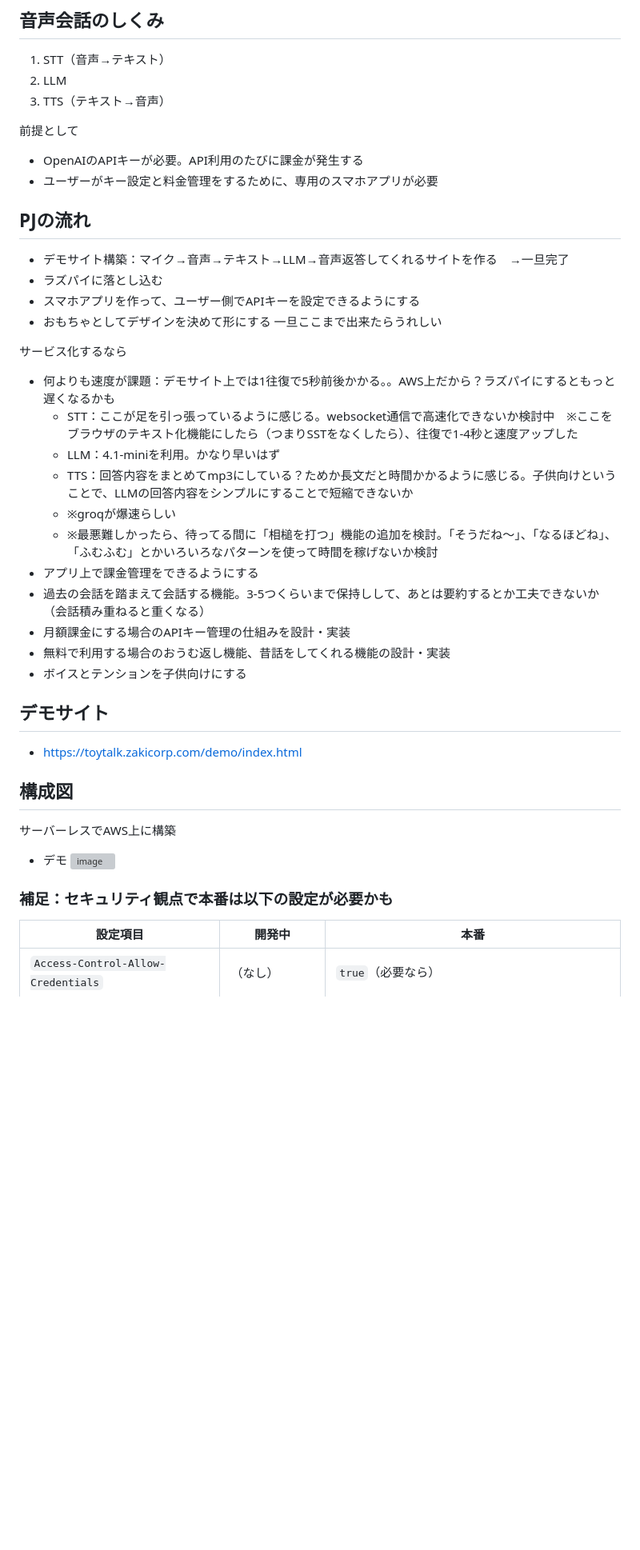
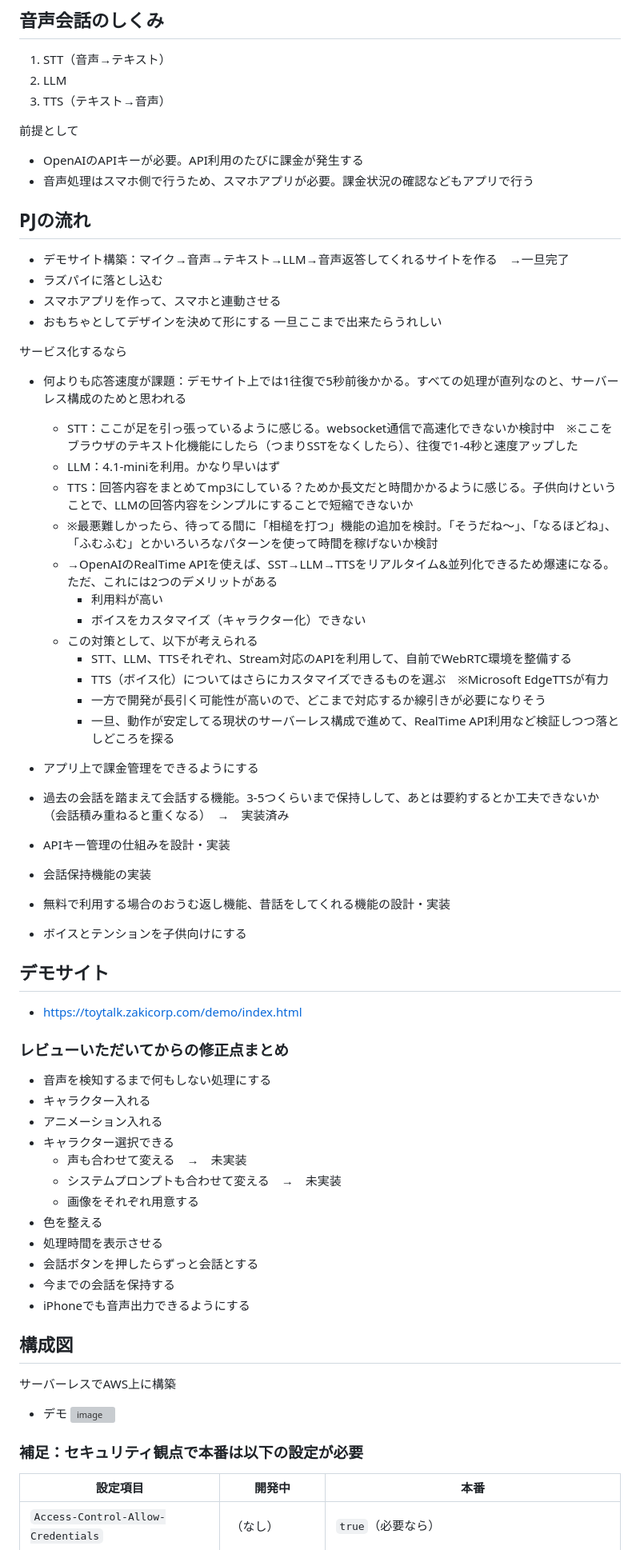
Before and after one commit to tomonoriyamazaki/toytalk, a Markdown page: README.md, the part around one of its changes. Shown at 80% size. Rendered like a GitHub page; blank space fills up the shorter version; grey boxes are pictures that could not be loaded.

```diff
--- a/README.md
+++ b/README.md
@@ -20,31 +20,54 @@ SS Bootcamp 3rd #2025
 
 前提として
   - OpenAIのAPIキーが必要。API利用のたびに課金が発生する
-  - ユーザーがキー設定と料金管理をするために、専用のスマホアプリが必要
+  - 音声処理はスマホ側で行うため、スマホアプリが必要。課金状況の確認などもアプリで行う
 
 
 ## PJの流れ
 - デモサイト構築：マイク→音声→テキスト→LLM→音声返答してくれるサイトを作る　→一旦完了
 - ラズパイに落とし込む
-- スマホアプリを作って、ユーザー側でAPIキーを設定できるようにする
+- スマホアプリを作って、スマホと連動させる
 - おもちゃとしてデザインを決めて形にする
 一旦ここまで出来たらうれしい
 
 サービス化するなら
-- 何よりも速度が課題：デモサイト上では1往復で5秒前後かかる。。AWS上だから？ラズパイにするともっと遅くなるかも
+- 何よりも応答速度が課題：デモサイト上では1往復で5秒前後かかる。すべての処理が直列なのと、サーバーレス構成のためと思われる
   - STT：ここが足を引っ張っているように感じる。websocket通信で高速化できないか検討中　※ここをブラウザのテキスト化機能にしたら（つまりSSTをなくしたら）、往復で1-4秒と速度アップした
   - LLM：4.1-miniを利用。かなり早いはず
   - TTS：回答内容をまとめてmp3にしている？ためか長文だと時間かかるように感じる。子供向けということで、LLMの回答内容をシンプルにすることで短縮できないか
-  - ※groqが爆速らしい
   - ※最悪難しかったら、待ってる間に「相槌を打つ」機能の追加を検討。「そうだね～」、「なるほどね」、「ふむふむ」とかいろいろなパターンを使って時間を稼げないか検討
+  - →OpenAIのRealTime APIを使えば、SST→LLM→TTSをリアルタイム&並列化できるため爆速になる。ただ、これには2つのデメリットがある
+    - 利用料が高い
+    - ボイスをカスタマイズ（キャラクター化）できない
+  - この対策として、以下が考えられる
+    - STT、LLM、TTSそれぞれ、Stream対応のAPIを利用して、自前でWebRTC環境を整備する
+    - TTS（ボイス化）についてはさらにカスタマイズできるものを選ぶ　※Microsoft EdgeTTSが有力
+    - 一方で開発が長引く可能性が高いので、どこまで対応するか線引きが必要になりそう
+    - 一旦、動作が安定してる現状のサーバーレス構成で進めて、RealTime API利用など検証しつつ落としどころを探る
+
 - アプリ上で課金管理をできるようにする
-- 過去の会話を踏まえて会話する機能。3-5つくらいまで保持しして、あとは要約するとか工夫できないか（会話積み重ねると重くなる）
-- 月額課金にする場合のAPIキー管理の仕組みを設計・実装
+- 過去の会話を踏まえて会話する機能。3-5つくらいまで保持しして、あとは要約するとか工夫できないか（会話積み重ねると重くなる）　→　実装済み
+- APIキー管理の仕組みを設計・実装
+- 会話保持機能の実装
 - 無料で利用する場合のおうむ返し機能、昔話をしてくれる機能の設計・実装
 - ボイスとテンションを子供向けにする
 
 ## デモサイト
 - https://toytalk.zakicorp.com/demo/index.html
+
+### レビューいただいてからの修正点まとめ
+- 音声を検知するまで何もしない処理にする
+- キャラクター入れる
+- アニメーション入れる
+- キャラクター選択できる
+  - 声も合わせて変える　→　未実装
+  - システムプロンプトも合わせて変える　→　未実装
+  - 画像をそれぞれ用意する
+- 色を整える
+- 処理時間を表示させる
+- 会話ボタンを押したらずっと会話とする
+- 今までの会話を保持する
+- iPhoneでも音声出力できるようにする
 
 
 ## 構成図
@@ -53,7 +76,7 @@ SS Bootcamp 3rd #2025
 ![image](https://github.com/user-attachments/assets/17ba02fb-200f-44a9-a990-9b352dcf7615)
 
 
-### 補足：セキュリティ観点で本番は以下の設定が必要かも
+### 補足：セキュリティ観点で本番は以下の設定が必要
 | 設定項目                               | 開発中 | 本番             |
 | ---------------------------------- | --------- | ------------------------------ |
 | `Access-Control-Allow-Credentials` | （なし）      | `true`（必要なら）                   |
```
Also changed, not shown: other parts of README.md (+7 -0 lines).
